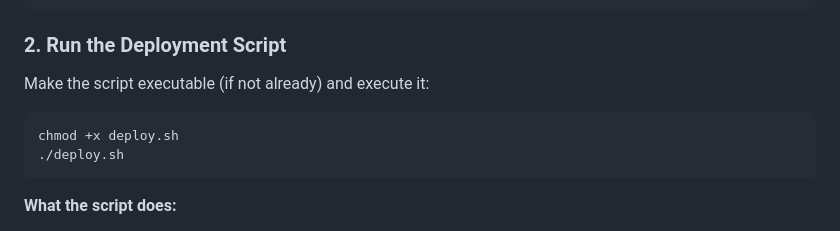
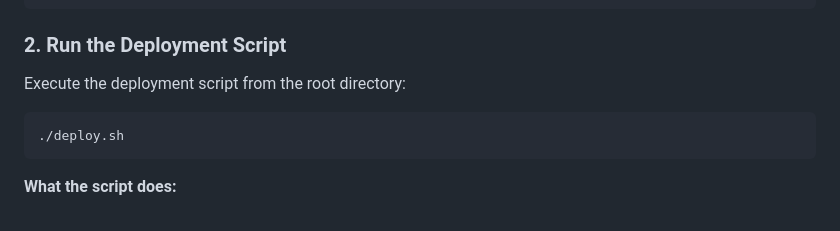
Before and after one commit to hning86/image_upscaler, a Markdown page: README.md, the part around the change. Drawn GitHub-style.

Commit message:
simplified deploy.sh execution section in README

````diff
--- a/README.md
+++ b/README.md
@@ -138,9 +138,8 @@ gcloud config set project YOUR_PROJECT_ID
 ```
 
 ### 2. Run the Deployment Script
-Make the script executable (if not already) and execute it:
+Execute the deployment script from the root directory:
 ```bash
-chmod +x deploy.sh
 ./deploy.sh
 ```
 
````
